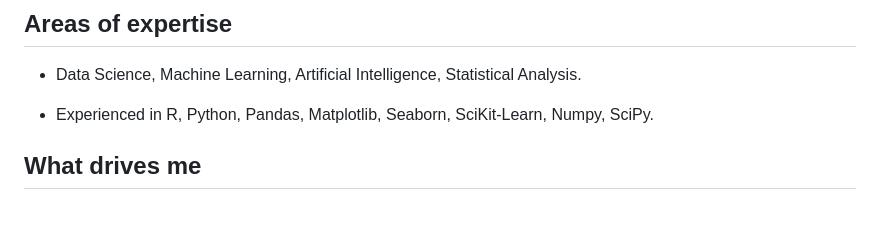
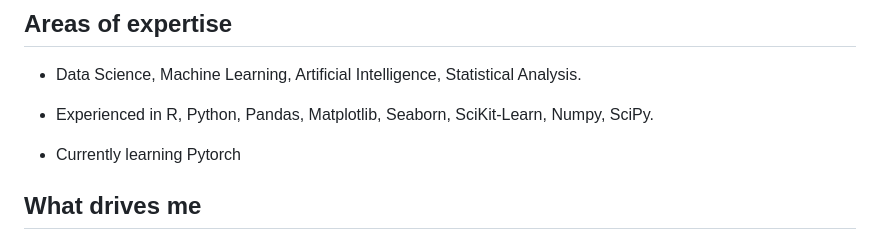
Before and after one commit to santiagomora2/project-portfolio, a Markdown page: README.md, the part around the change. Drawn GitHub-style; blank space fills up the shorter version.

```diff
--- a/README.md
+++ b/README.md
@@ -13,6 +13,8 @@ Engineering in Data Science and Mathematics
 - Data Science, Machine Learning, Artificial Intelligence, Statistical Analysis.
 
 - Experienced in R, Python, Pandas, Matplotlib, Seaborn, SciKit-Learn, Numpy, SciPy.
+
+- Currently learning Pytorch
 
 ## What drives me
 
```
